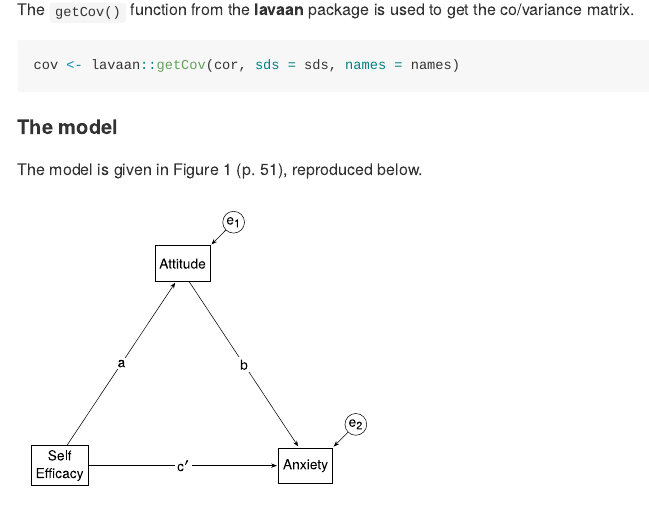
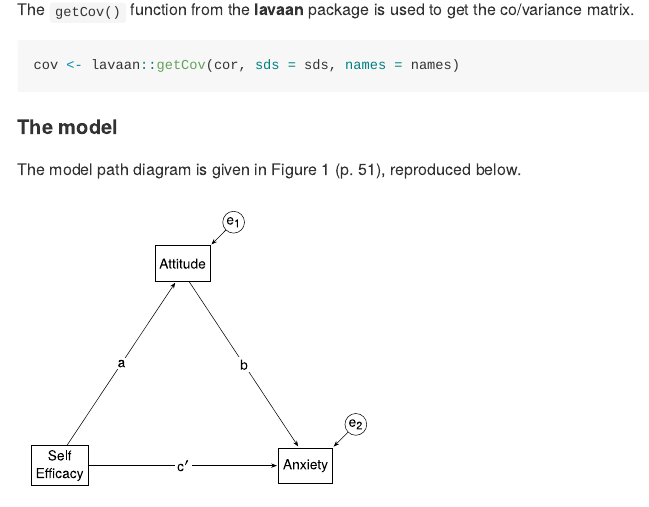
Before and after one commit to smusp/SEMs_with_lavaan, a Quarto document (Kurbanoglu_2021/Kurbanoglu_2021.qmd): the page in a window 1100 px wide, from 1140 px down. The pictures show the output file Kurbanoglu_2021/Kurbanoglu_2021.md that the author committed with the source, drawn offline in the style of GitHub.

Commit message:
Change model to path diagram

```diff
--- a/Kurbanoglu_2021/Kurbanoglu_2021.qmd
+++ b/Kurbanoglu_2021/Kurbanoglu_2021.qmd
@@ -76,7 +76,7 @@ cov <- lavaan::getCov(cor, sds = sds, names = names)
 
 #### The model
 
-The model path diamram is given in Figure 1 (p. 51), reproduced below.
+The model path diagram is given in Figure 1 (p. 51), reproduced below.
 
 ![](images/Kurbanoglu_2021.svg){fig-align="center"}
 
```
Also changed, not shown: Green_2023/R/two_way_ANOVA.r (+1 -1 lines), Green_2023/01_one_way_ANOVA.md, Green_2023/02_one_way_ANCOVA.md, Green_2023/03_two_way_ANOVA.md, Green_2023/04_one_way_MANOVA.md, Green_2023/05_one_way_LATENT.md, Jose_2013/Jose_2013.md, Kurbanoglu_2021/Kurbanoglu_2021.md, Little_2006/Little_2006.md.
